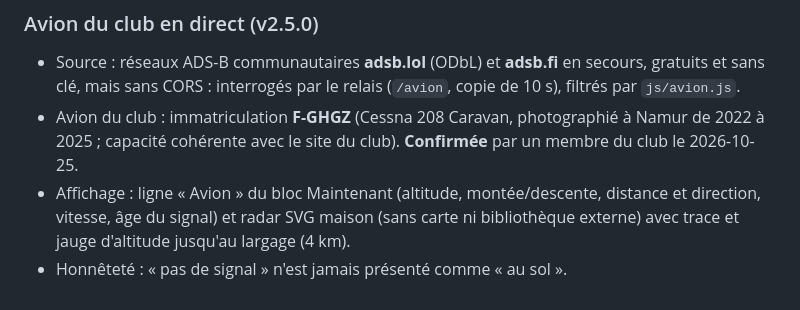
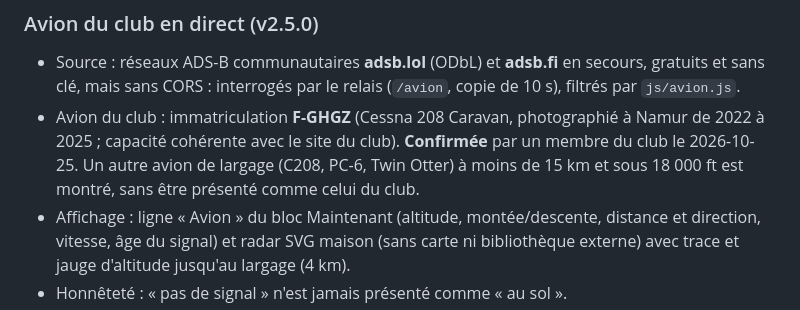
Before and after one commit to Gaustar/Vent4000, a Markdown page: docs/DESIGN.md, the part around the change. Rendered like a GitHub page.

Commit message:
DESIGN : phrase sur les autres avions de largage rétablie
Co-Authored-By: Claude Opus 5.5 <noreply@anthropic.com>
Claude-Session: https://claude.ai/code/session_01Rv5tLXuyrZmoonLX8qyntH

```diff
--- a/docs/DESIGN.md
+++ b/docs/DESIGN.md
@@ -108,7 +108,7 @@ séparé. Aucun APK sans demande.
 ### Avion du club en direct (v2.5.0)
 
 - Source : réseaux ADS-B communautaires **adsb.lol** (ODbL) et **adsb.fi** en secours, gratuits et sans clé, mais sans CORS : interrogés par le relais (`/avion`, copie de 10 s), filtrés par `js/avion.js`.
-- Avion du club : immatriculation **F-GHGZ** (Cessna 208 Caravan, photographié à Namur de 2022 à 2025 ; capacité cohérente avec le site du club). **Confirmée** par un membre du club le 2026-10-25.
+- Avion du club : immatriculation **F-GHGZ** (Cessna 208 Caravan, photographié à Namur de 2022 à 2025 ; capacité cohérente avec le site du club). **Confirmée** par un membre du club le 2026-10-25. Un autre avion de largage (C208, PC-6, Twin Otter) à moins de 15 km et sous 18 000 ft est montré, sans être présenté comme celui du club.
 - Affichage : ligne « Avion » du bloc Maintenant (altitude, montée/descente, distance et direction, vitesse, âge du signal) et radar SVG maison (sans carte ni bibliothèque externe) avec trace et jauge d'altitude jusqu'au largage (4 km).
 - Honnêteté : « pas de signal » n'est jamais présenté comme « au sol ».
 - Sobriété : interrogation toutes les 15 s seulement un jour d'ouverture (7h → coucher + 45 min) ou quand un avion est en vue, toutes les 2 min sinon, et jamais quand l'accueil n'est pas à l'écran.
```
